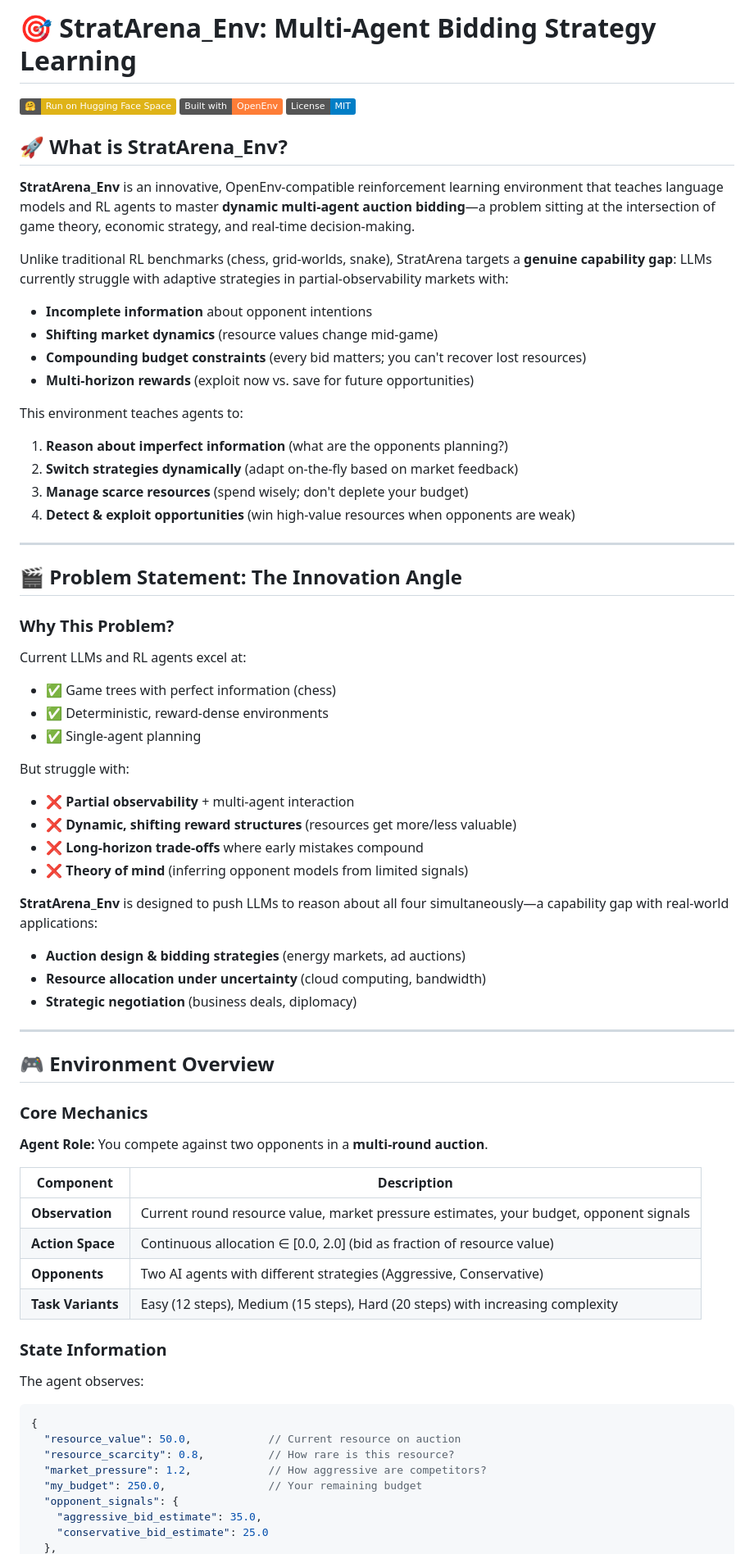
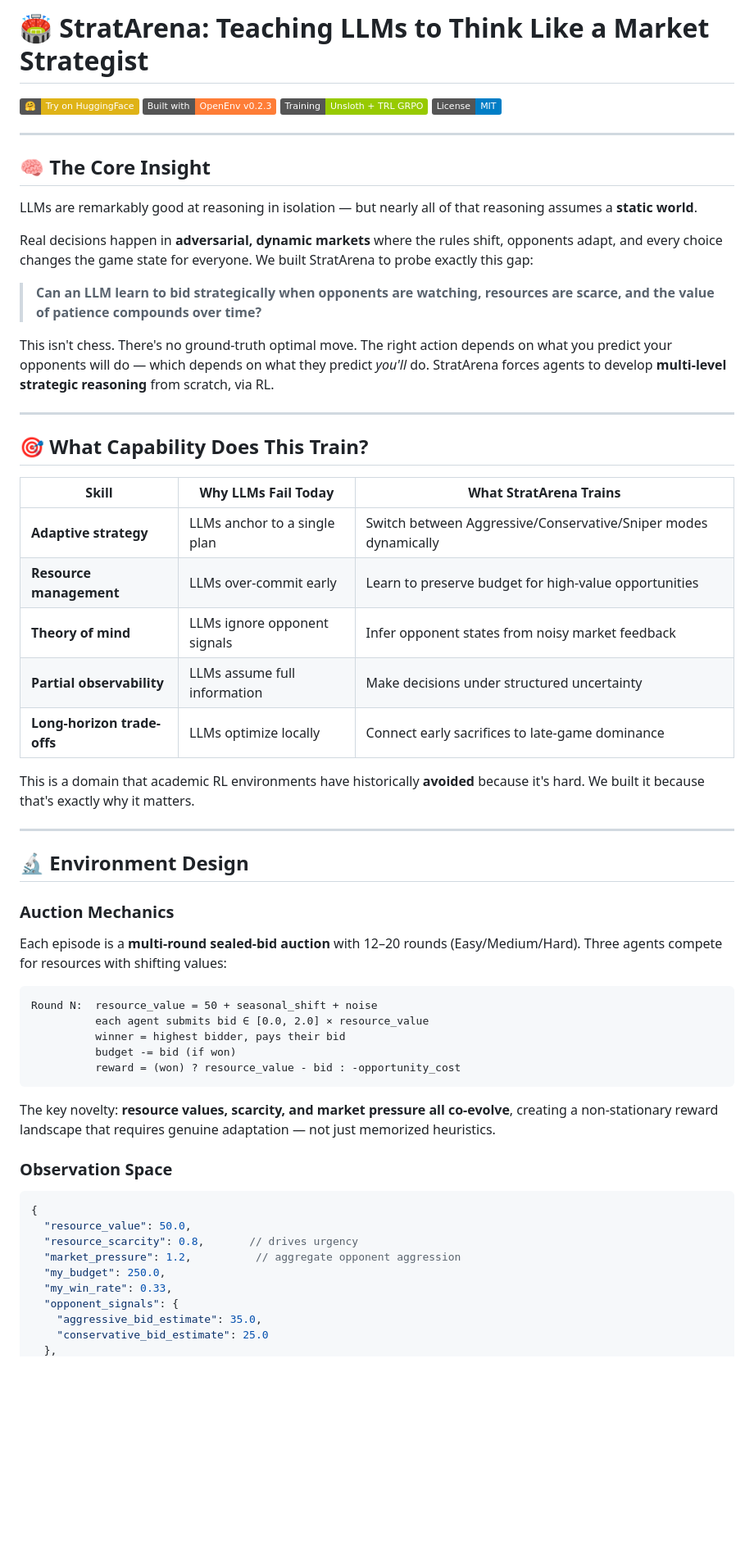
Before and after one commit to dnyanesshwari/StratArena_Env, a Markdown page: README.md, the part around one of its changes. Shown at 82% size. Drawn GitHub-style; badges without logos; blank space fills up the shorter version.

````diff
--- a/README.md
+++ b/README.md
@@ -1,71 +1,63 @@
-# 🎯 StratArena_Env: Multi-Agent Bidding Strategy Learning
+# 🏟️ StratArena: Teaching LLMs to Think Like a Market Strategist
 
-[![Hugging Face Space – Try Online](https://img.shields.io/badge/🤗-Run%20on%20Hugging%20Face%20Space-yellow)](https://huggingface.co/spaces/REPLACE_WITH_YOUR_SPACE)
-[![OpenEnv](https://img.shields.io/badge/Built%20with-OpenEnv-orange)](https://github.com/openenv/openenv)
-[![License](https://img.shields.io/badge/License-MIT-blue)](./LICENSE)
-
-## 🚀 What is StratArena_Env?
-
-**StratArena_Env** is an innovative, OpenEnv-compatible reinforcement learning environment that teaches language models and RL agents to master **dynamic multi-agent auction bidding**—a problem sitting at the intersection of game theory, economic strategy, and real-time decision-making.
-
-Unlike traditional RL benchmarks (chess, grid-worlds, snake), StratArena targets a **genuine capability gap**: LLMs currently struggle with adaptive strategies in partial-observability markets with:
-- **Incomplete information** about opponent intentions
-- **Shifting market dynamics** (resource values change mid-game)
-- **Compounding budget constraints** (every bid matters; you can't recover lost resources)
-- **Multi-horizon rewards** (exploit now vs. save for future opportunities)
-
-This environment teaches agents to:
-1. **Reason about imperfect information** (what are the opponents planning?)
-2. **Switch strategies dynamically** (adapt on-the-fly based on market feedback)
-3. **Manage scarce resources** (spend wisely; don't deplete your budget)
-4. **Detect & exploit opportunities** (win high-value resources when opponents are weak)
+[![Hugging Face Space](https://img.shields.io/badge/🤗-Try%20on%20HuggingFace-yellow)](https://huggingface.co/spaces/REPLACE_WITH_YOUR_SPACE)
+[![Built with OpenEnv](https://img.shields.io/badge/Built%20with-OpenEnv%20v0.2.3-orange)](https://github.com/meta-pytorch/OpenEnv)
+[![Training: Unsloth + TRL](https://img.shields.io/badge/Training-Unsloth%20%2B%20TRL%20GRPO-green)](https://github.com/unslothai/unsloth)
+[![License: MIT](https://img.shields.io/badge/License-MIT-blue)](./LICENSE)
 
 ---
 
-## 🎬 Problem Statement: The Innovation Angle
+## 🧠 The Core Insight
 
-### Why This Problem?
+LLMs are remarkably good at reasoning in isolation — but nearly all of that reasoning assumes a **static world**.
 
-Current LLMs and RL agents excel at:
-- ✅ Game trees with perfect information (chess)
-- ✅ Deterministic, reward-dense environments
-- ✅ Single-agent planning
+Real decisions happen in **adversarial, dynamic markets** where the rules shift, opponents adapt, and every choice changes the game state for everyone. We built StratArena to probe exactly this gap:
 
-But struggle with:
-- ❌ **Partial observability** + multi-agent interaction
-- ❌ **Dynamic, shifting reward structures** (resources get more/less valuable)
-- ❌ **Long-horizon trade-offs** where early mistakes compound
-- ❌ **Theory of mind** (inferring opponent models from limited signals)
+> **Can an LLM learn to bid strategically when opponents are watching, resources are scarce, and the value of patience compounds over time?**
 
-**StratArena_Env** is designed to push LLMs to reason about all four simultaneously—a capability gap with real-world applications:
-- **Auction design & bidding strategies** (energy markets, ad auctions)
-- **Resource allocation under uncertainty** (cloud computing, bandwidth)
-- **Strategic negotiation** (business deals, diplomacy)
+This isn't chess. There's no ground-truth optimal move. The right action depends on what you predict your opponents will do — which depends on what they predict *you'll* do. StratArena forces agents to develop **multi-level strategic reasoning** from scratch, via RL.
 
 ---
 
-## 🎮 Environment Overview
+## 🎯 What Capability Does This Train?
 
-### Core Mechanics
+| Skill | Why LLMs Fail Today | What StratArena Trains |
+|---|---|---|
+| **Adaptive strategy** | LLMs anchor to a single plan | Switch between Aggressive/Conservative/Sniper modes dynamically |
+| **Resource management** | LLMs over-commit early | Learn to preserve budget for high-value opportunities |
+| **Theory of mind** | LLMs ignore opponent signals | Infer opponent states from noisy market feedback |
+| **Partial observability** | LLMs assume full information | Make decisions under structured uncertainty |
+| **Long-horizon trade-offs** | LLMs optimize locally | Connect early sacrifices to late-game dominance |
 
-**Agent Role:** You compete against two opponents in a **multi-round auction**.
+This is a domain that academic RL environments have historically **avoided** because it's hard. We built it because that's exactly why it matters.
 
-| **Component**     | **Description**                                                                     |
-|-------------------|-------------------------------------------------------------------------------------|
-| **Observation**   | Current round resource value, market pressure estimates, your budget, opponent signals |
-| **Action Space**  | Continuous allocation ∈ [0.0, 2.0] (bid as fraction of resource value)            |
-| **Opponents**     | Two AI agents with different strategies (Aggressive, Conservative)                 |
-| **Task Variants** | Easy (12 steps), Medium (15 steps), Hard (20 steps) with increasing complexity     |
+---
 
-### State Information
+## 🔬 Environment Design
 
-The agent observes:
+### Auction Mechanics
+
+Each episode is a **multi-round sealed-bid auction** with 12–20 rounds (Easy/Medium/Hard). Three agents compete for resources with shifting values:
+
+```
+Round N:  resource_value = 50 + seasonal_shift + noise
+          each agent submits bid ∈ [0.0, 2.0] × resource_value
+          winner = highest bidder, pays their bid
+          budget -= bid (if won)
+          reward = (won) ? resource_value - bid : -opportunity_cost
+```
+
+The key novelty: **resource values, scarcity, and market pressure all co-evolve**, creating a non-stationary reward landscape that requires genuine adaptation — not just memorized heuristics.
+
+### Observation Space
+
 ```json
 {
-  "resource_value": 50.0,            // Current resource on auction
-  "resource_scarcity": 0.8,          // How rare is this resource?
-  "market_pressure": 1.2,            // How aggressive are competitors?
-  "my_budget": 250.0,                // Your remaining budget
+  "resource_value": 50.0,
+  "resource_scarcity": 0.8,       // drives urgency
+  "market_pressure": 1.2,          // aggregate opponent aggression
+  "my_budget": 250.0,
+  "my_win_rate": 0.33,
   "opponent_signals": {
     "aggressive_bid_estimate": 35.0,
     "conservative_bid_estimate": 25.0
````
Also changed, not shown: other parts of README.md (+161 -3 lines).
